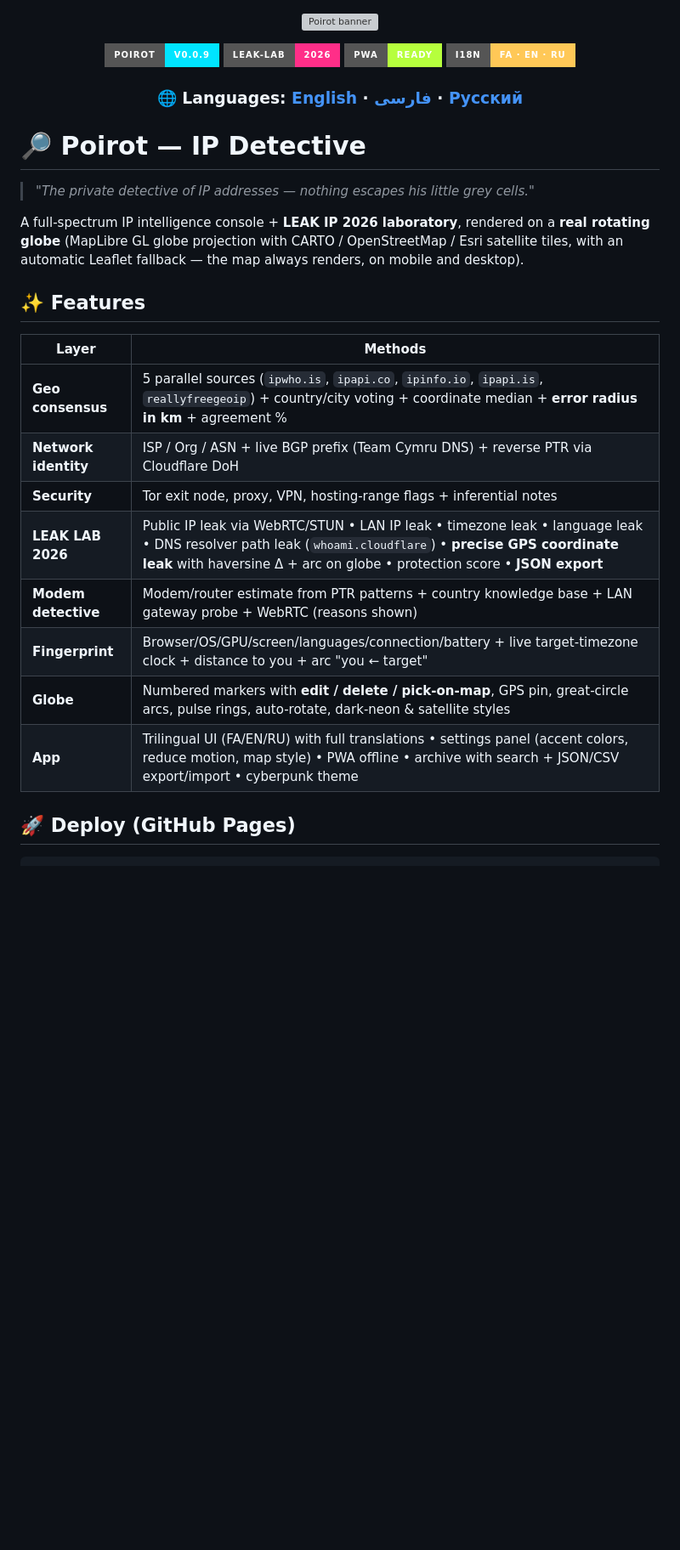
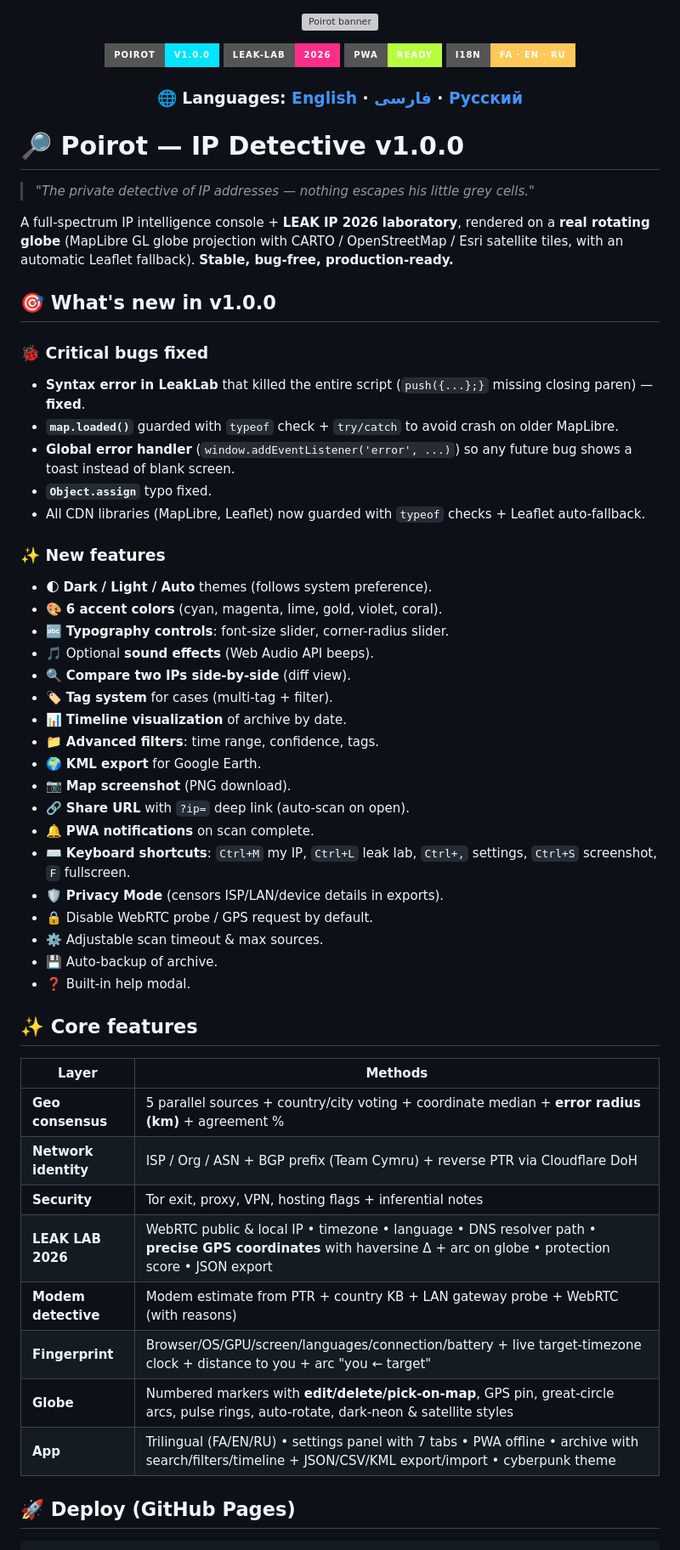
Before and after one commit to THE-SAZ/Poirot, a Markdown page: README.md, the part around one of its changes. Shown at 85% size. Rendered like a GitHub page; badges without logos; blank space fills up the shorter version; grey boxes are pictures that could not be loaded.

````diff
--- a/README.md
+++ b/README.md
@@ -1,7 +1,7 @@
 <p align="center"><img src="assets/banner.svg" width="100%" alt="Poirot banner"></p>
 
 <p align="center">
-  <img src="https://img.shields.io/badge/Poirot-v0.0.9-00e5ff?style=for-the-badge">
+  <img src="https://img.shields.io/badge/Poirot-v1.0.0-00e5ff?style=for-the-badge">
   <img src="https://img.shields.io/badge/LEAK--LAB-2026-ff2e88?style=for-the-badge">
   <img src="https://img.shields.io/badge/PWA-READY-b6ff3d?style=for-the-badge">
   <img src="https://img.shields.io/badge/i18n-FA%20%C2%B7%20EN%20%C2%B7%20RU-ffc857?style=for-the-badge">
@@ -9,24 +9,52 @@
 
 <h3 align="center">🌐 Languages: <a href="README.md">English</a> · <a href="README.fa.md">فارسی</a> · <a href="README.ru.md">Русский</a></h3>
 
-# 🔎 Poirot — IP Detective
+# 🔎 Poirot — IP Detective v1.0.0
 
 > *"The private detective of IP addresses — nothing escapes his little grey cells."*
 
-A full-spectrum IP intelligence console + **LEAK IP 2026 laboratory**, rendered on a **real rotating globe** (MapLibre GL globe projection with CARTO / OpenStreetMap / Esri satellite tiles, with an automatic Leaflet fallback — the map always renders, on mobile and desktop).
+A full-spectrum IP intelligence console + **LEAK IP 2026 laboratory**, rendered on a **real rotating globe** (MapLibre GL globe projection with CARTO / OpenStreetMap / Esri satellite tiles, with an automatic Leaflet fallback). **Stable, bug-free, production-ready.**
 
-## ✨ Features
+## 🎯 What's new in v1.0.0
 
+### 🐞 Critical bugs fixed
+- **Syntax error in LeakLab** that killed the entire script (`push({...};}` missing closing paren) — **fixed**.
+- **`map.loaded()`** guarded with `typeof` check + `try/catch` to avoid crash on older MapLibre.
+- **Global error handler** (`window.addEventListener('error', ...)`) so any future bug shows a toast instead of blank screen.
+- **`Object.assign`** typo fixed.
+- All CDN libraries (MapLibre, Leaflet) now guarded with `typeof` checks + Leaflet auto-fallback.
+
+### ✨ New features
+- 🌓 **Dark / Light / Auto** themes (follows system preference).
+- 🎨 **6 accent colors** (cyan, magenta, lime, gold, violet, coral).
+- 🔤 **Typography controls**: font-size slider, corner-radius slider.
+- 🎵 Optional **sound effects** (Web Audio API beeps).
+- 🔍 **Compare two IPs side-by-side** (diff view).
+- 🏷️ **Tag system** for cases (multi-tag + filter).
+- 📊 **Timeline visualization** of archive by date.
+- 📁 **Advanced filters**: time range, confidence, tags.
+- 🌍 **KML export** for Google Earth.
+- 📷 **Map screenshot** (PNG download).
+- 🔗 **Share URL** with `?ip=` deep link (auto-scan on open).
+- 🔔 **PWA notifications** on scan complete.
+- ⌨️ **Keyboard shortcuts**: `Ctrl+M` my IP, `Ctrl+L` leak lab, `Ctrl+,` settings, `Ctrl+S` screenshot, `F` fullscreen.
+- 🛡️ **Privacy Mode** (censors ISP/LAN/device details in exports).
+- 🔒 Disable WebRTC probe / GPS request by default.
+- ⚙️ Adjustable scan timeout & max sources.
+- 💾 Auto-backup of archive.
+- ❓ Built-in help modal.
+
+## ✨ Core features
 | Layer | Methods |
 |---|---|
-| **Geo consensus** | 5 parallel sources (`ipwho.is`, `ipapi.co`, `ipinfo.io`, `ipapi.is`, `reallyfreegeoip`) + country/city voting + coordinate median + **error radius in km** + agreement % |
-| **Network identity** | ISP / Org / ASN + live BGP prefix (Team Cymru DNS) + reverse PTR via Cloudflare DoH |
-| **Security** | Tor exit node, proxy, VPN, hosting-range flags + inferential notes |
-| **LEAK LAB 2026** | Public IP leak via WebRTC/STUN • LAN IP leak • timezone leak • language leak • DNS resolver path leak (`whoami.cloudflare`) • **precise GPS coordinate leak** with haversine Δ + arc on globe • protection score • **JSON export** |
-| **Modem detective** | Modem/router estimate from PTR patterns + country knowledge base + LAN gateway probe + WebRTC (reasons shown) |
+| **Geo consensus** | 5 parallel sources + country/city voting + coordinate median + **error radius (km)** + agreement % |
+| **Network identity** | ISP / Org / ASN + BGP prefix (Team Cymru) + reverse PTR via Cloudflare DoH |
+| **Security** | Tor exit, proxy, VPN, hosting flags + inferential notes |
+| **LEAK LAB 2026** | WebRTC public & local IP • timezone • language • DNS resolver path • **precise GPS coordinates** with haversine Δ + arc on globe • protection score • JSON export |
+| **Modem detective** | Modem estimate from PTR + country KB + LAN gateway probe + WebRTC (with reasons) |
 | **Fingerprint** | Browser/OS/GPU/screen/languages/connection/battery + live target-timezone clock + distance to you + arc "you ← target" |
-| **Globe** | Numbered markers with **edit / delete / pick-on-map**, GPS pin, great-circle arcs, pulse rings, auto-rotate, dark-neon & satellite styles |
-| **App** | Trilingual UI (FA/EN/RU) with full translations • settings panel (accent colors, reduce motion, map style) • PWA offline • archive with search + JSON/CSV export/import • cyberpunk theme |
+| **Globe** | Numbered markers with **edit/delete/pick-on-map**, GPS pin, great-circle arcs, pulse rings, auto-rotate, dark-neon & satellite styles |
+| **App** | Trilingual (FA/EN/RU) • settings panel with 7 tabs • PWA offline • archive with search/filters/timeline + JSON/CSV/KML export/import • cyberpunk theme |
 
 ## 🚀 Deploy (GitHub Pages)
 ```bash
````
Also changed, not shown: other parts of README.md (+3 -12 lines).
